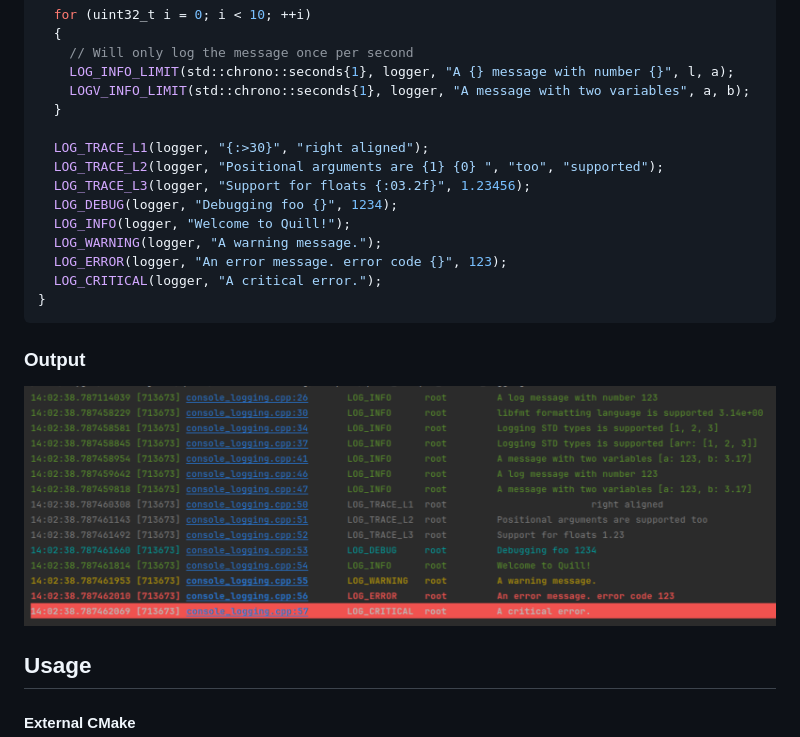
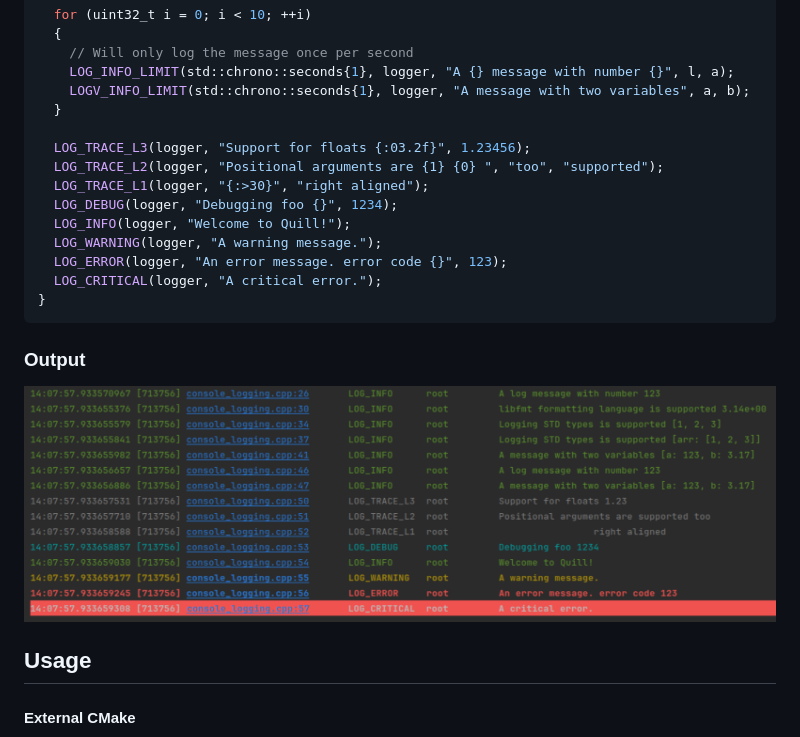
Before and after one commit to odygrd/quill, a Markdown page: README.md, the part around the change. GitHub-like rendering; pictures changed too: docs/example_output.png.

```diff
--- a/README.md
+++ b/README.md
@@ -419,9 +419,9 @@ int main()
     LOGV_INFO_LIMIT(std::chrono::seconds{1}, logger, "A message with two variables", a, b);
   }
 
+  LOG_TRACE_L3(logger, "Support for floats {:03.2f}", 1.23456);
+  LOG_TRACE_L2(logger, "Positional arguments are {1} {0} ", "too", "supported");
   LOG_TRACE_L1(logger, "{:>30}", "right aligned");
-  LOG_TRACE_L2(logger, "Positional arguments are {1} {0} ", "too", "supported");
-  LOG_TRACE_L3(logger, "Support for floats {:03.2f}", 1.23456);
   LOG_DEBUG(logger, "Debugging foo {}", 1234);
   LOG_INFO(logger, "Welcome to Quill!");
   LOG_WARNING(logger, "A warning message.");
```
